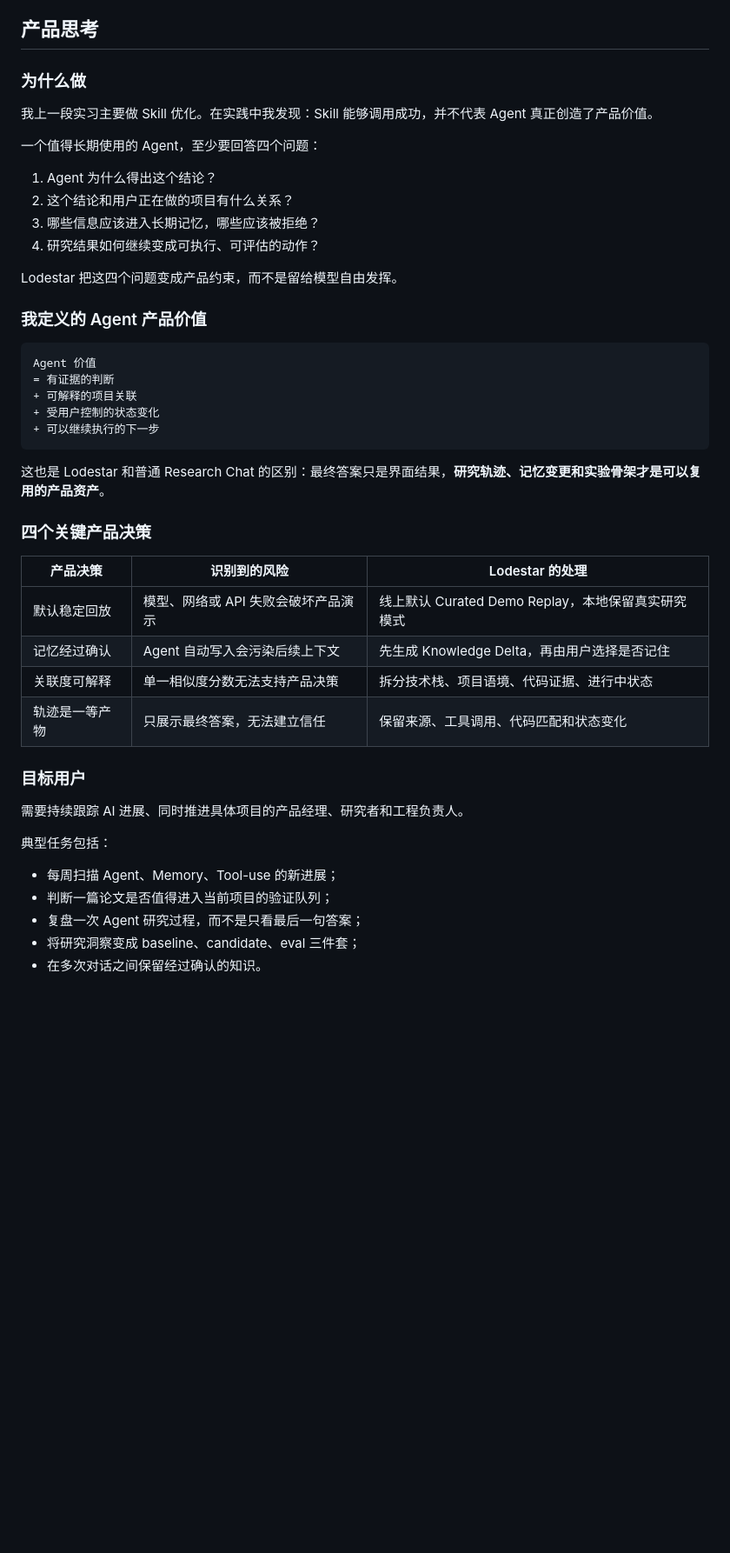
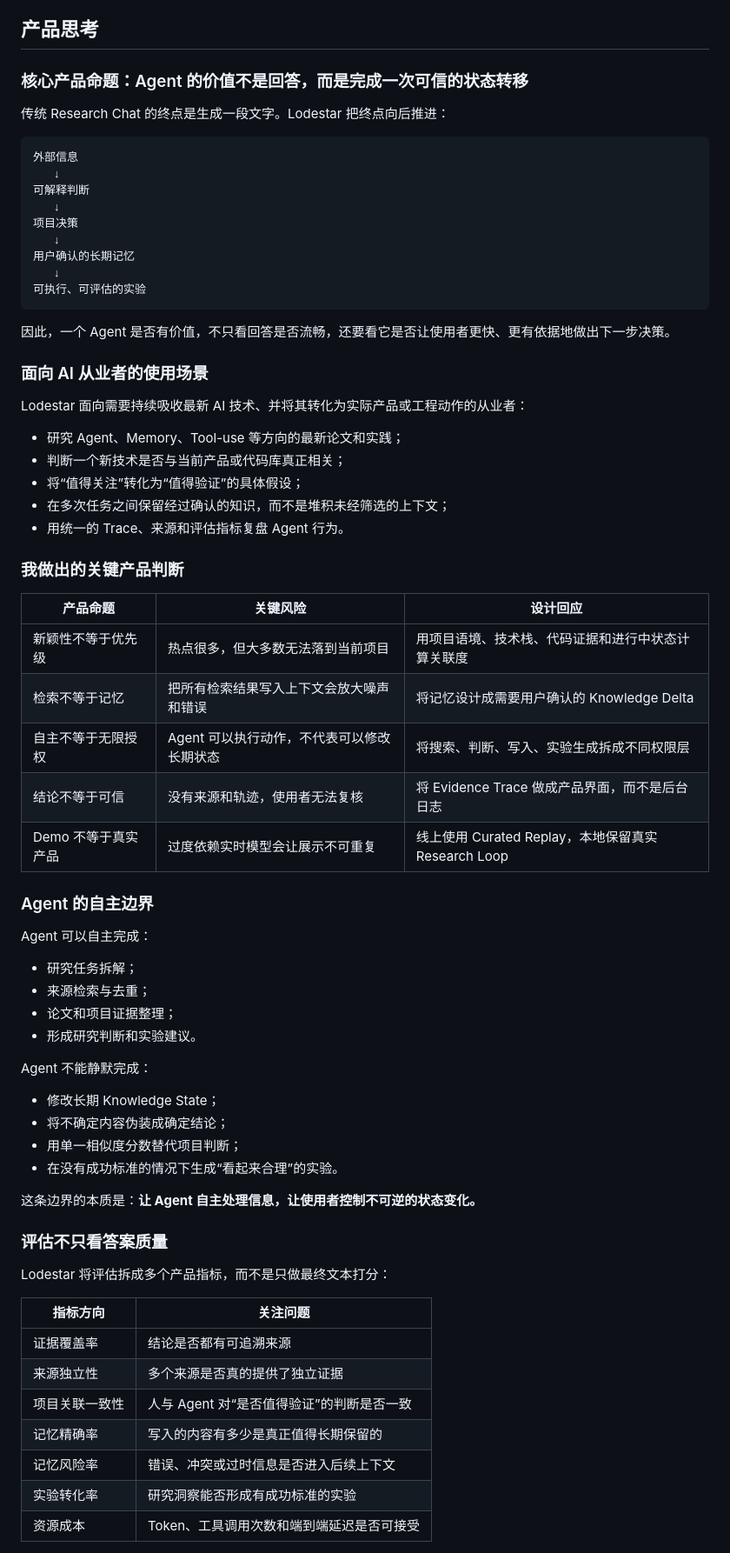
Before and after one commit to Marina-016/lodestar, a Markdown page: README.md, the part around one of its changes. Shown at 87% size. Rendered like a GitHub page; blank space fills up the shorter version.

Commit message:
docs: deepen product thesis and remove career framing

```diff
--- a/README.md
+++ b/README.md
@@ -46,46 +46,71 @@
 
 ## 产品思考
 
-### 为什么做
+### 核心产品命题：Agent 的价值不是回答，而是完成一次可信的状态转移
 
-我上一段实习主要做 Skill 优化。在实践中我发现：Skill 能够调用成功，并不代表 Agent 真正创造了产品价值。
+传统 Research Chat 的终点是生成一段文字。Lodestar 把终点向后推进：
 
-一个值得长期使用的 Agent，至少要回答四个问题：
+    外部信息
+       ↓
+    可解释判断
+       ↓
+    项目决策
+       ↓
+    用户确认的长期记忆
+       ↓
+    可执行、可评估的实验
 
-1. Agent 为什么得出这个结论？
-2. 这个结论和用户正在做的项目有什么关系？
-3. 哪些信息应该进入长期记忆，哪些应该被拒绝？
-4. 研究结果如何继续变成可执行、可评估的动作？
+因此，一个 Agent 是否有价值，不只看回答是否流畅，还要看它是否让使用者更快、更有依据地做出下一步决策。
 
-Lodestar 把这四个问题变成产品约束，而不是留给模型自由发挥。
+### 面向 AI 从业者的使用场景
 
-### 我定义的 Agent 产品价值
+Lodestar 面向需要持续吸收最新 AI 技术、并将其转化为实际产品或工程动作的从业者：
 
-    Agent 价值
-    = 有证据的判断
-    + 可解释的项目关联
-    + 受用户控制的状态变化
-    + 可以继续执行的下一步
+- 研究 Agent、Memory、Tool-use 等方向的最新论文和实践；
+- 判断一个新技术是否与当前产品或代码库真正相关；
+- 将“值得关注”转化为“值得验证”的具体假设；
+- 在多次任务之间保留经过确认的知识，而不是堆积未经筛选的上下文；
+- 用统一的 Trace、来源和评估指标复盘 Agent 行为。
 
-这也是 Lodestar 和普通 Research Chat 的区别：最终答案只是界面结果，**研究轨迹、记忆变更和实验骨架才是可以复用的产品资产**。
+### 我做出的关键产品判断
 
-### 四个关键产品决策
+| 产品命题 | 关键风险 | 设计回应 |
+| --- | --- | --- |
+| 新颖性不等于优先级 | 热点很多，但大多数无法落到当前项目 | 用项目语境、技术栈、代码证据和进行中状态计算关联度 |
+| 检索不等于记忆 | 把所有检索结果写入上下文会放大噪声和错误 | 将记忆设计成需要用户确认的 Knowledge Delta |
+| 自主不等于无限授权 | Agent 可以执行动作，不代表可以修改长期状态 | 将搜索、判断、写入、实验生成拆成不同权限层 |
+| 结论不等于可信 | 没有来源和轨迹，使用者无法复核 | 将 Evidence Trace 做成产品界面，而不是后台日志 |
+| Demo 不等于真实产品 | 过度依赖实时模型会让展示不可重复 | 线上使用 Curated Replay，本地保留真实 Research Loop |
 
-| 产品决策 | 识别到的风险 | Lodestar 的处理 |
-| --- | --- | --- |
-| 默认稳定回放 | 模型、网络或 API 失败会破坏产品演示 | 线上默认 Curated Demo Replay，本地保留真实研究模式 |
-| 记忆经过确认 | Agent 自动写入会污染后续上下文 | 先生成 Knowledge Delta，再由用户选择是否记住 |
-| 关联度可解释 | 单一相似度分数无法支持产品决策 | 拆分技术栈、项目语境、代码证据、进行中状态 |
-| 轨迹是一等产物 | 只展示最终答案，无法建立信任 | 保留来源、工具调用、代码匹配和状态变化 |
+### Agent 的自主边界
 
-### 目标用户
+Agent 可以自主完成：
 
-需要持续跟踪 AI 进展、同时推进具体项目的产品经理、研究者和工程负责人。
+- 研究任务拆解；
+- 来源检索与去重；
+- 论文和项目证据整理；
+- 形成研究判断和实验建议。
 
-典型任务包括：
+Agent 不能静默完成：
 
-- 每周扫描 Agent、Memory、Tool-use 的新进展；
-- 判断一篇论文是否值得进入当前项目的验证队列；
-- 复盘一次 Agent 研究过程，而不是只看最后一句答案；
-- 将研究洞察变成 baseline、candidate、eval 三件套；
-- 在多次对话之间保留经过确认的知识。
+- 修改长期 Knowledge State；
+- 将不确定内容伪装成确定结论；
+- 用单一相似度分数替代项目判断；
+- 在没有成功标准的情况下生成“看起来合理”的实验。
+
+这条边界的本质是：**让 Agent 自主处理信息，让使用者控制不可逆的状态变化。**
+
+### 评估不只看答案质量
+
+Lodestar 将评估拆成多个产品指标，而不是只做最终文本打分：
+
+| 指标方向 | 关注问题 |
+| --- | --- |
+| 证据覆盖率 | 结论是否都有可追溯来源 |
+| 来源独立性 | 多个来源是否真的提供了独立证据 |
+| 项目关联一致性 | 人与 Agent 对“是否值得验证”的判断是否一致 |
+| 记忆精确率 | 写入的内容有多少是真正值得长期保留的 |
+| 记忆风险率 | 错误、冲突或过时信息是否进入后续上下文 |
+| 实验转化率 | 研究洞察能否形成有成功标准的实验 |
+| 资源成本 | Token、工具调用次数和端到端延迟是否可接受 |
+
```
Also changed, not shown: other parts of README.md (+12 -31 lines).
